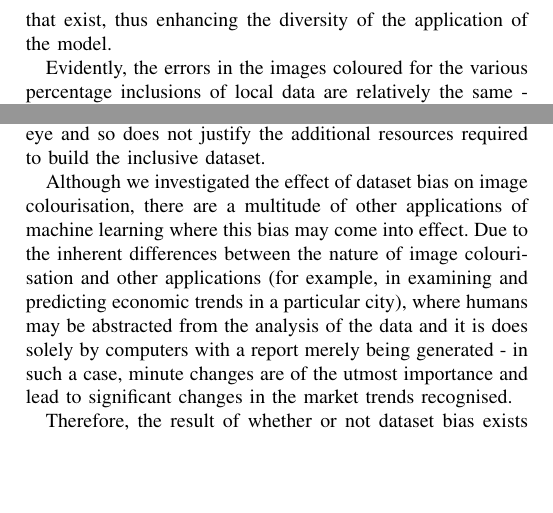
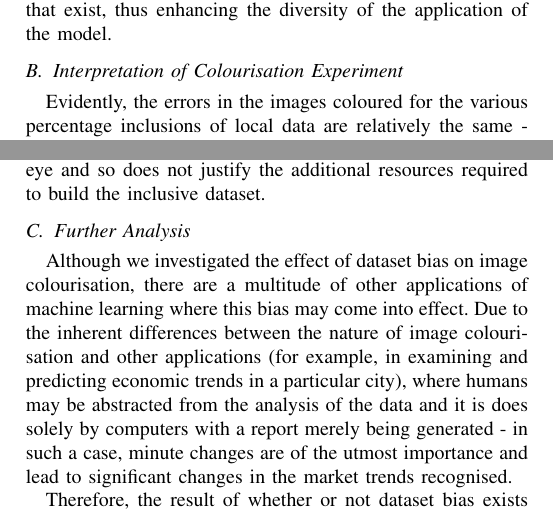
Before and after one commit to andrewboyley/image-colorization, a LaTeX paper (Paper/paper.tex): two parts of page 4 of 4, joined at a grey line, cut so that both start at the same text, the shorter picture padded with empty space. Compiled offline with pdfLaTeX.

Commit message:
Added subsections to conclusion

```diff
--- a/Paper/paper.tex
+++ b/Paper/paper.tex
@@ -250,11 +251,15 @@ The difference above is extremely minute. You may not even be able to see the di
 
 The investigation of dataset bias on the training of machine learning models is highly relevant as an affirmative conclusion could lead to the development of methods for improving the overall efficiency of the model (as opposed to optimising the actual algorithm used for training) as well as a more thorough representation of the data and the various real-world conditions that exist, thus enhancing the diversity of the application of the model.
+
+\subsection{Interpretation of Colourisation Experiment}
 
 Evidently, the errors in the images coloured for the various percentage inclusions of local data are relatively the same - only a 3.3\% improvement was recorded for the training of the model from the 0\% inclusion to the 30\% inclusion. Such an improvement is mitigated when considering that the error on the colourisation of the images is already of an order of magnitude of $-3$, and is likely only to be noticed by computers and those utilising computational resources to analyse the images.
 
 This slight improvement is evident in the modest variations in the hue of the colours, as in Figure \ref{fig:inclusion_compare}, with the images produced from subsequently-increasing percentages of local data inclusion containing hues and saturations more applicable to that locale.
 
 Consequently, the effect of the inclusion of local data is not as profound as one might have hypothesised and the images produced from a model trained with this local data included are largely indistinguishable from the images produced from a corresponding international dataset, especially to the human eye and so does not justify the additional resources required to build the inclusive dataset.
+
+\subsection{Further Analysis}
 
 Although we investigated the effect of dataset bias on image colourisation, there are a multitude of other applications of machine learning where this bias may come into effect. Due to the inherent differences between the nature of image colourisation and other applications (for example, in examining and predicting economic trends in a particular city), where humans may be abstracted from the analysis of the data and it is does solely by computers with a report merely being generated - in such a case, minute changes are of the utmost importance and lead to significant changes in the market trends recognised.
 
```
Also changed, not shown: Paper/paper.tex (1 more changed lines).
